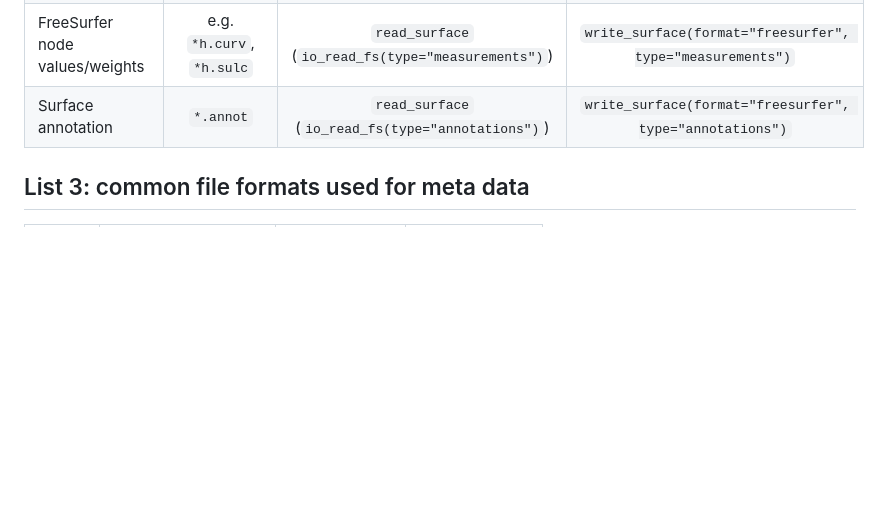
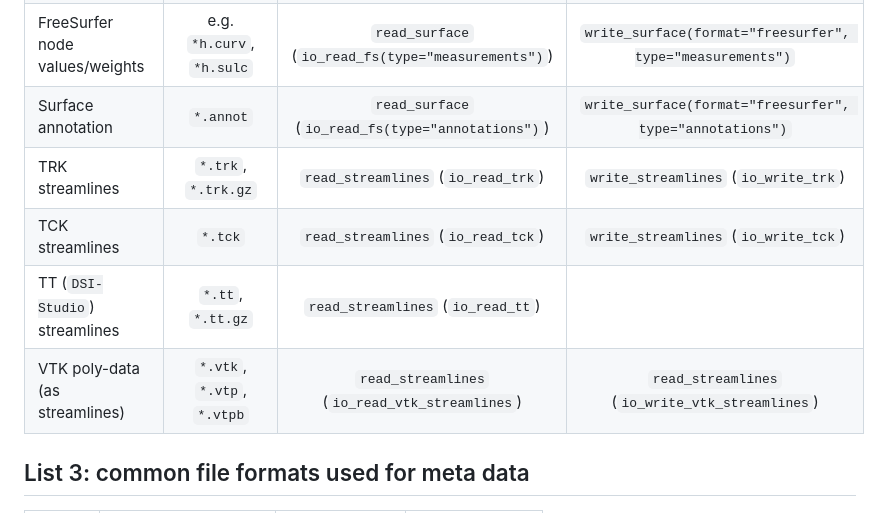
Before and after one commit to dipterix/ieegio, a Markdown page: README.md, the part around one of its changes. GitHub-like rendering; blank space fills up the shorter version.

```diff
--- a/README.md
+++ b/README.md
@@ -60,6 +59,10 @@ The following formats have been (or will be) supported. Please feel free to make
 | FreeSurfer surface                                     | e.g. `*h.pial`, `*h.white` | `read_surface` (`io_read_fs(type="geometry")`)  | `write_surface(format="freesurfer", type="geometry")` |
 | FreeSurfer node values/weights                         | e.g. `*h.curv`, `*h.sulc`  | `read_surface` (`io_read_fs(type="measurements")`)  | `write_surface(format="freesurfer", type="measurements")` |
 | Surface annotation                                     | `*.annot`                  | `read_surface` (`io_read_fs(type="annotations")`)  | `write_surface(format="freesurfer", type="annotations")` |
+| TRK streamlines                                        | `*.trk`, `*.trk.gz`        | `read_streamlines` (`io_read_trk`)  | `write_streamlines` (`io_write_trk`) |
+| TCK streamlines                                        | `*.tck`                    | `read_streamlines` (`io_read_tck`)  | `write_streamlines` (`io_write_tck`) |
+| TT (`DSI-Studio`) streamlines                          | `*.tt`, `*.tt.gz`          | `read_streamlines` (`io_read_tt`)  |  |
+| VTK poly-data (as streamlines)                         | `*.vtk`, `*.vtp`, `*.vtpb` | `read_streamlines` (`io_read_vtk_streamlines`)  | `read_streamlines` (`io_write_vtk_streamlines`) |
 
 
 ## List 3: common file formats used for meta data
```
Also changed, not shown: other parts of README.md (+0 -1 lines).
